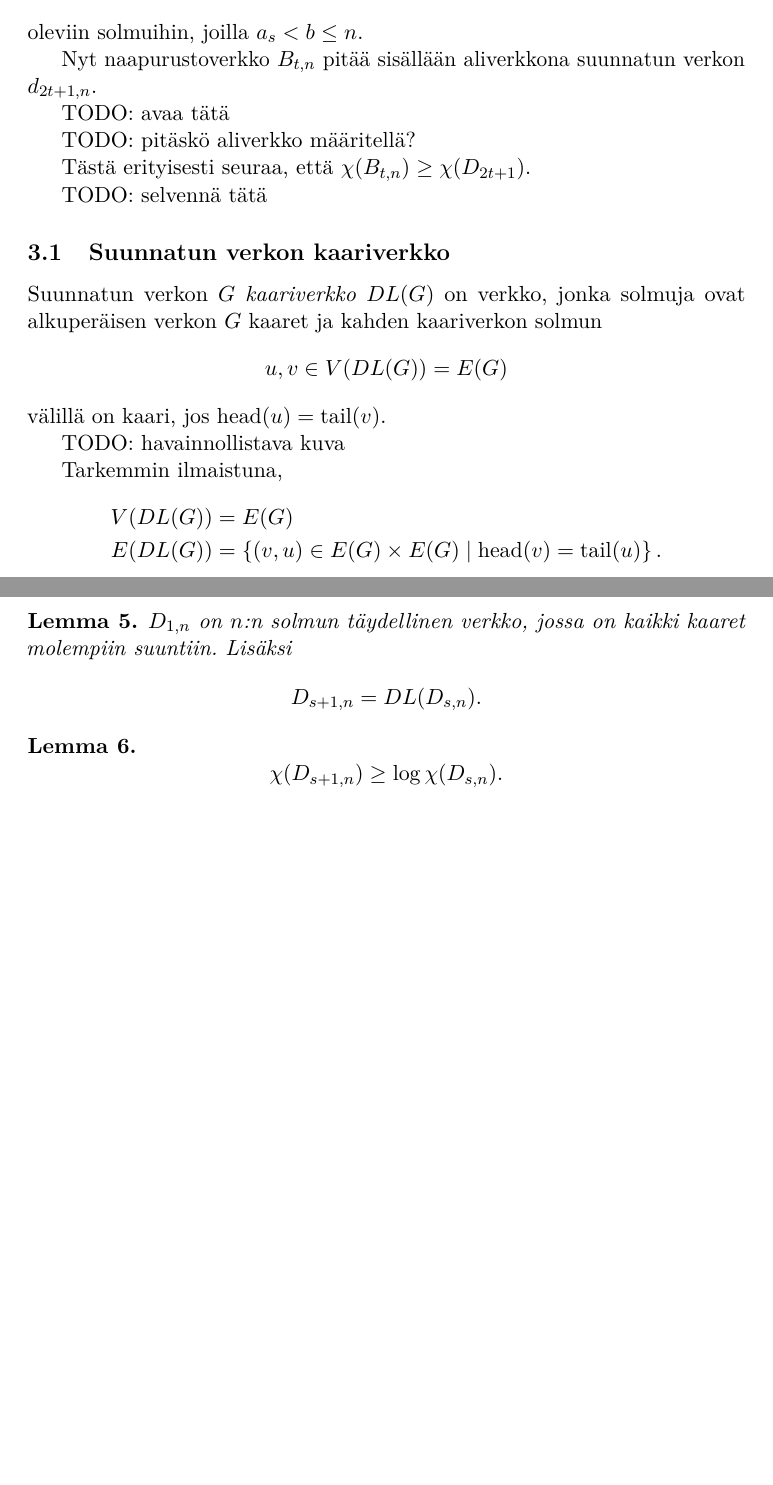
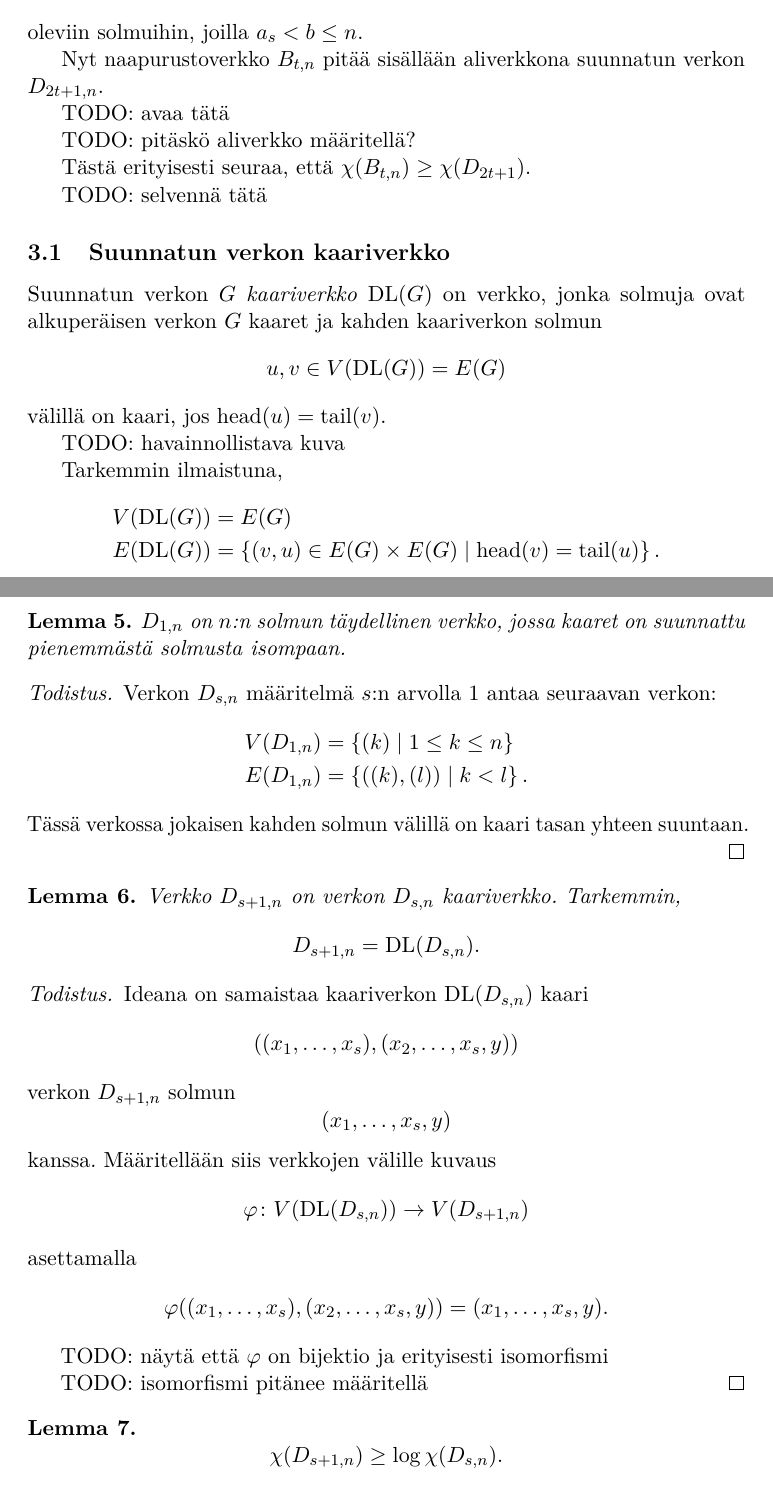
Before and after one commit to Fingerzam/tiki, a LaTeX document (aine.tex): two parts of pages 6 and 7 of 7, joined at a grey line, cut so that both start at the same text, the shorter picture padded with empty space. Compiled offline with pdfLaTeX.

Commit message:
Aloitettu lemman todistusta

```diff
--- a/aine.tex
+++ b/aine.tex
@@ -74,6 +74,8 @@
 
 \DeclareMathOperator{\head}{head}
 \DeclareMathOperator{\tail}{tail}
+
+\DeclareMathOperator{\DL}{DL}
 
 \newcommand{\cycleGraph}[2]
 {
@@ -453,7 +455,7 @@ Solmusta $(a_1,\dots,a_s)$ lähtee kaari muotoa
 oleviin solmuihin, joilla $a_s < b \leq n$.
 
 Nyt naapurustoverkko $B_{t,n}$ pitää sisällään aliverkkona suunnatun verkon
-$d_{2t+1,n}$.
+$D_{2t+1,n}$.
 
 TODO: avaa tätä
 
@@ -467,11 +469,11 @@ TODO: selvennä tätä
 
 \subsection{Suunnatun verkon kaariverkko}
 
-Suunnatun verkon $G$ \emph{kaariverkko} $DL(G)$ on verkko, jonka solmuja ovat
+Suunnatun verkon $G$ \emph{kaariverkko} $\DL(G)$ on verkko, jonka solmuja ovat
 alkuperäisen verkon $G$ kaaret ja kahden kaariverkon solmun
 %
 \begin{equation*}
-    u,v \in V(DL(G)) = E(G)
+    u,v \in V(\DL(G)) = E(G)
 \end{equation*}
 %
 välillä on kaari, jos $\head(u) = \tail(v)$.
@@ -481,19 +483,64 @@ TODO: havainnollistava kuva
 Tarkemmin ilmaistuna,
 %
 \begin{align*}
-    V(DL(G)) &= E(G) \\
-    E(DL(G)) &= \set{(v,u) \in E(G) \times E(G) \mid \head(v) = \tail(u)}.
+    V(\DL(G)) &= E(G) \\
+    E(\DL(G)) &= \set{(v,u) \in E(G) \times E(G) \mid \head(v) = \tail(u)}.
 \end{align*}
 
 
 \begin{lem}
-    $D_{1,n}$ on $n$:n solmun täydellinen verkko, jossa on kaikki kaaret
-    molempiin suuntiin. Lisäksi
+    $D_{1,n}$ on $n$:n solmun täydellinen verkko, jossa kaaret on suunnattu pienemmästä solmusta isompaan.
+\end{lem}
+
+\begin{proof}
+    Verkon $D_{s,n}$ määritelmä $s$:n arvolla $1$ antaa seuraavan verkon:
+    %
+    \begin{align*}
+        V(D_{1,n}) &= \set{(k) \mid 1 \leq k \leq n} \\
+        E(D_{1,n}) &= \set{((k), (l)) \mid k < l}.
+    \end{align*}
+    %
+    Tässä verkossa jokaisen kahden solmun välillä on kaari tasan yhteen
+    suuntaan.
+\end{proof}
+
+\begin{lem}
+    Verkko $D_{s + 1,n}$ on verkon $D_{s,n}$ kaariverkko. Tarkemmin,
     %
     \begin{equation*}
-        D_{s + 1,n} = DL(D_{s,n}).
+        D_{s + 1,n} = \DL(D_{s,n}).
     \end{equation*}
 \end{lem}
+
+\begin{proof}
+    Ideana on samaistaa kaariverkon $\DL(D_{s,n})$ kaari
+    %
+    \begin{equation*}
+        ((x_1, \dots, x_s), (x_2, \dots, x_s, y))
+    \end{equation*}
+    %
+    verkon $D_{s + 1,n}$ solmun
+    %
+    \begin{equation*}
+        (x_1, \dots, x_s, y)
+    \end{equation*}
+    %
+    kanssa. Määritellään siis verkkojen välille kuvaus
+    %
+    \begin{equation*}
+        \varphi \colon V(\DL(D_{s,n})) \to V(D_{s + 1, n})
+    \end{equation*}
+    %
+    asettamalla
+    %
+    \begin{equation*}
+        \varphi((x_1, \dots, x_s), (x_2, \dots, x_s, y)) = (x_1, \dots, x_s, y).
+    \end{equation*}
+
+    TODO: näytä että $\varphi$ on bijektio ja erityisesti isomorfismi
+
+    TODO: isomorfismi pitänee määritellä
+\end{proof}
 
 \begin{lem}
     \begin{equation*}
```
Also changed, not shown: aine.pdf.
